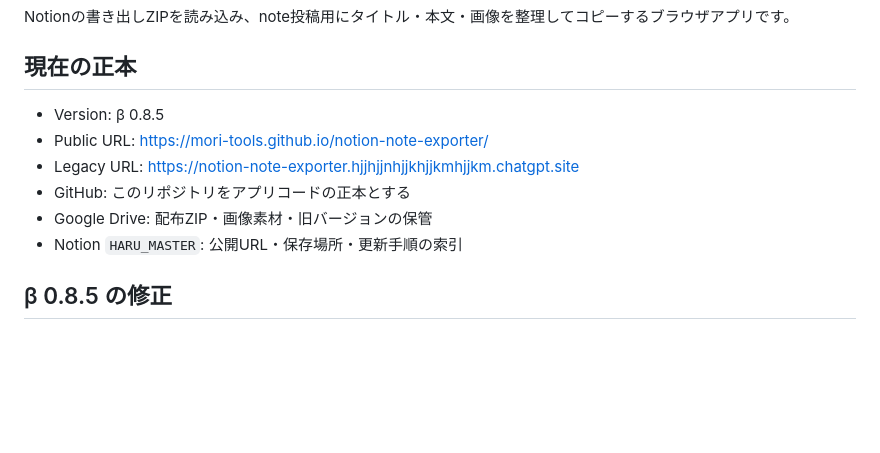
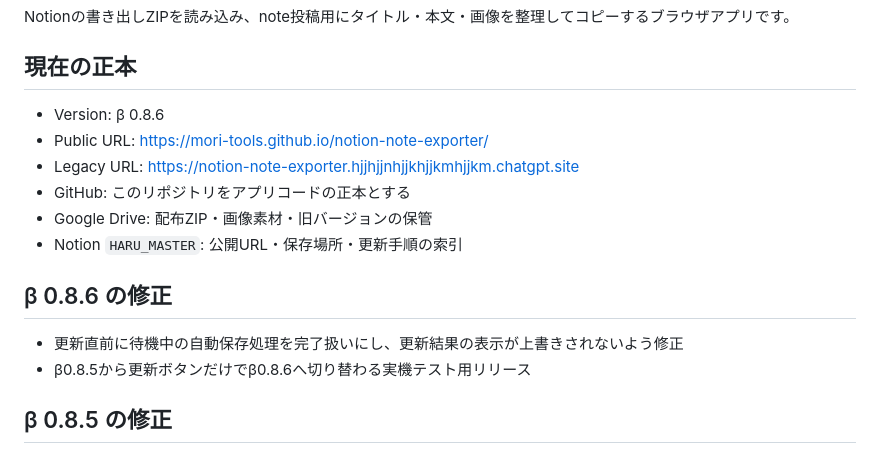
Before and after one commit to mori-tools/notion-note-exporter, a Markdown page: README.md, the part around the change. Rendered like a GitHub page; blank space fills up the shorter version.

Commit message:
Document beta 0.8.6 update verification

```diff
--- a/README.md
+++ b/README.md
@@ -4,12 +4,17 @@ Notionの書き出しZIPを読み込み、note投稿用にタイトル・本文
 
 ## 現在の正本
 
-- Version: β 0.8.5
+- Version: β 0.8.6
 - Public URL: https://mori-tools.github.io/notion-note-exporter/
 - Legacy URL: https://notion-note-exporter.hjjhjjnhjjkhjjkmhjjkm.chatgpt.site
 - GitHub: このリポジトリをアプリコードの正本とする
 - Google Drive: 配布ZIP・画像素材・旧バージョンの保管
 - Notion `HARU_MASTER`: 公開URL・保存場所・更新手順の索引
+
+## β 0.8.6 の修正
+
+- 更新直前に待機中の自動保存処理を完了扱いにし、更新結果の表示が上書きされないよう修正
+- β0.8.5から更新ボタンだけでβ0.8.6へ切り替わる実機テスト用リリース
 
 ## β 0.8.5 の修正
 
```
